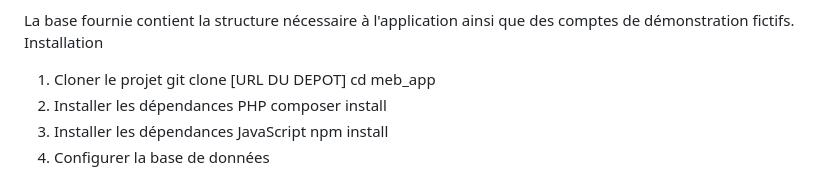
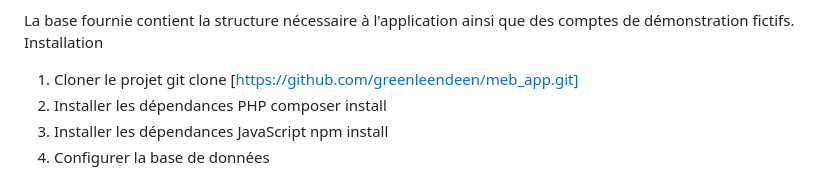
Before and after one commit to greenleendeen/meb_app, a Markdown page: README.md, the part around the change. Rendered like a GitHub page.

Commit message:
docs: update readme

```diff
--- a/README.md
+++ b/README.md
@@ -57,8 +57,7 @@ Aucune donnée réelle de client ou document réel n'est nécessaire pour faire
 La base fournie contient la structure nécessaire à l'application ainsi que des comptes de démonstration fictifs.
 Installation
 1. Cloner le projet
-git clone [URL DU DEPOT]
-cd meb_app
+git clone [https://github.com/greenleendeen/meb_app.git]
 2. Installer les dépendances PHP
 composer install
 3. Installer les dépendances JavaScript
```
